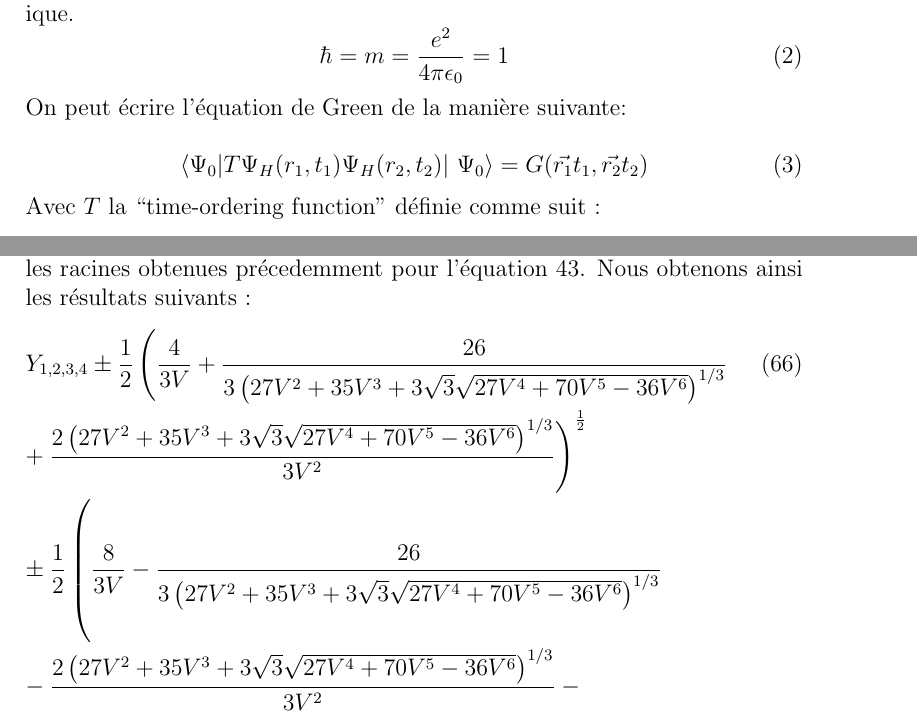
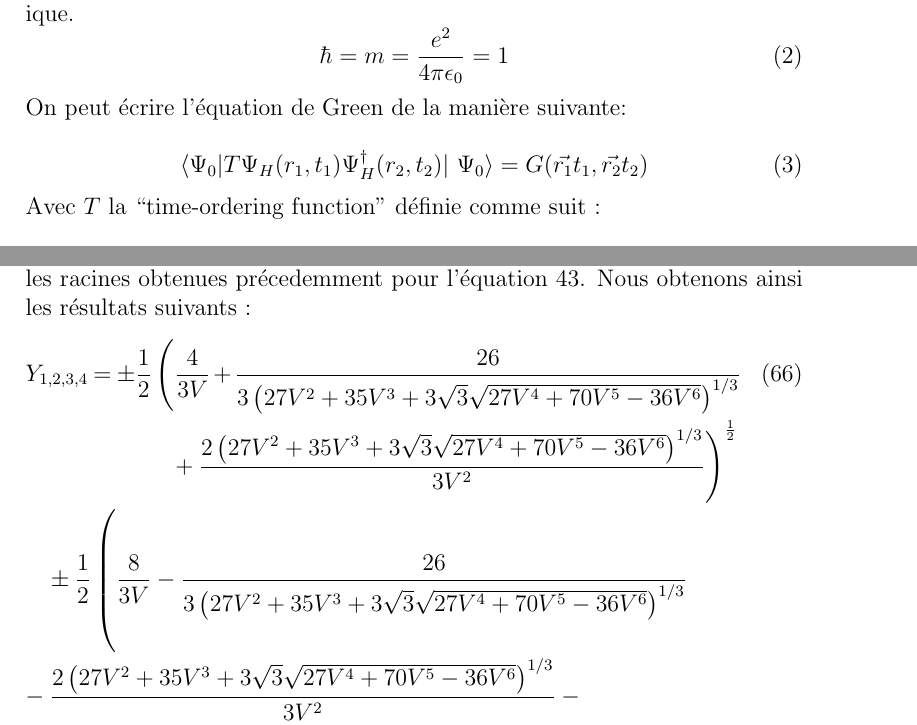
Before and after one commit to DavyL/Green, a LaTeX document (maths.tex): two parts of pages 2 and 9 of 12, joined at a grey line, cut so that both start at the same text. Compiled offline with pdfLaTeX.

Commit message:
treztrezrez

```diff
--- a/maths.tex
+++ b/maths.tex
@@ -46,7 +46,7 @@ On peut \'ecrire l'\'equation de Green de la mani\`ere suivante:
 
 \begin{equation}
 \label{kamoulox}
- \langle \Psi_0 | T \Psi_H (r_1, t_1) \Psi_H (r_2, t_2) | \Psi_0 \rangle = G(\vec{r_1} t_1, \vec{r_2}  t_2)
+ \langle \Psi_0 | T \Psi_H (r_1, t_1) \Psi_H^\dagger (r_2, t_2) | \Psi_0 \rangle = G(\vec{r_1} t_1, \vec{r_2}  t_2)
 \end{equation}
 Avec $T$ la ``time-ordering function'' d\'efinie comme suit :
 \begin{equation}
@@ -344,7 +344,7 @@ y_{4} = + S + \frac{1}{2}\sqrt{-4S^2+\frac{4}{V}-\frac{4}{V^2 S}}
 Dans cette partie nous allons nous \'etudier la fonction de Green \`a l'aide du logiciel de calcul formel Mathematica.
 Tout d'abord nous pouvons v\'erifier les racines obtenues pr\'ecedemment pour l'\'equation \ref{YFinal}. Nous obtenons ainsi les r\'esultats suivants :
 \begin{dmath}
-Y_{1,2,3,4} \pm\frac{1}{2} \left(\frac{4}{3 V}+\frac{26}{3 \left(27 V^2+35 V^3+3 \sqrt{3} \sqrt{27 V^4+70 V^5-36 V^6}\right)^{1/3}}+\frac{2
+Y_{1,2,3,4} = \pm\frac{1}{2} \left(\frac{4}{3 V}+\frac{26}{3 \left(27 V^2+35 V^3+3 \sqrt{3} \sqrt{27 V^4+70 V^5-36 V^6}\right)^{1/3}}+\frac{2
 \left(27 V^2+35 V^3+3 \sqrt{3} \sqrt{27 V^4+70 V^5-36 V^6}\right)^{1/3}}{3 V^2}\right)^{\frac{1}{2}} \newline
 \pm\frac{1}{2} \left(\frac{8}{3 V}-\frac{26}{3 \left(27 V^2+35 V^3+3
 \sqrt{3} \sqrt{27 V^4+70 V^5-36 V^6}\right)^{1/3}}
```
Also changed, not shown: maths.pdf, photoem.jpg (added).
